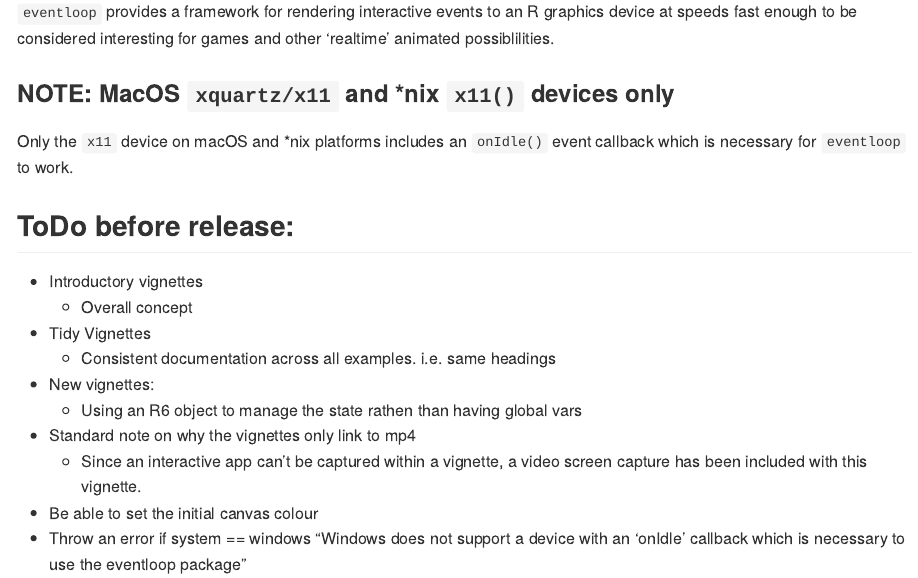
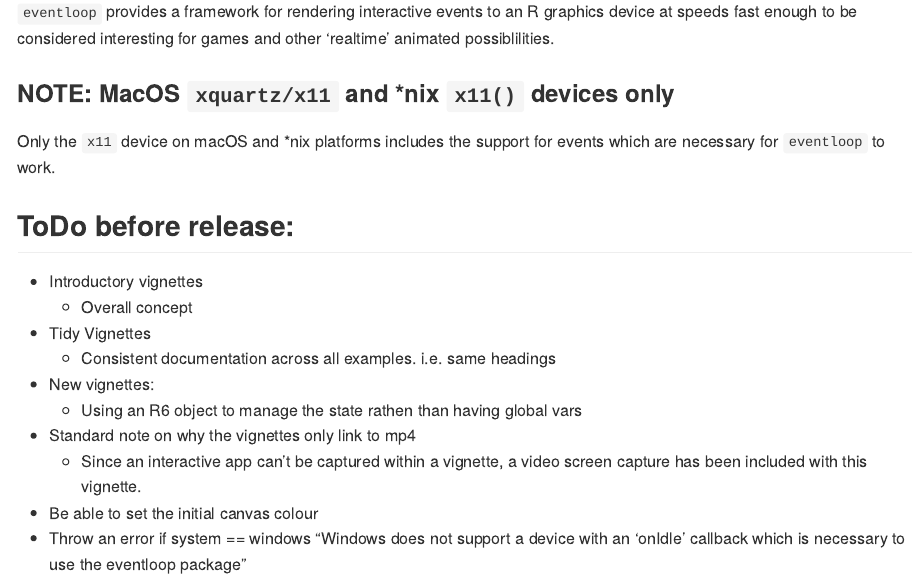
Before and after one commit to coolbutuseless/eventloop, an R Markdown document (README.Rmd): the page in a window 1100 px wide, from 110 px down. The pictures show the output file README.md that the author committed with the source, drawn offline in the style of GitHub; badge pictures from the web are left out.

Commit message:
update device text

```diff
--- a/README.Rmd
+++ b/README.Rmd
@@ -37,8 +37,8 @@ games and other 'realtime' animated possiblilities.
 
 ### NOTE: MacOS `xquartz/x11` and *nix `x11()` devices only
 
-Only the `x11` device on macOS and *nix platforms includes an `onIdle()`
-event callback which is necessary for `eventloop` to work.
+Only the `x11` device on macOS and *nix platforms includes the support
+for events which are necessary for `eventloop` to work.
 
 
 ## ToDo before release:
```
Also changed, not shown: README.md.
